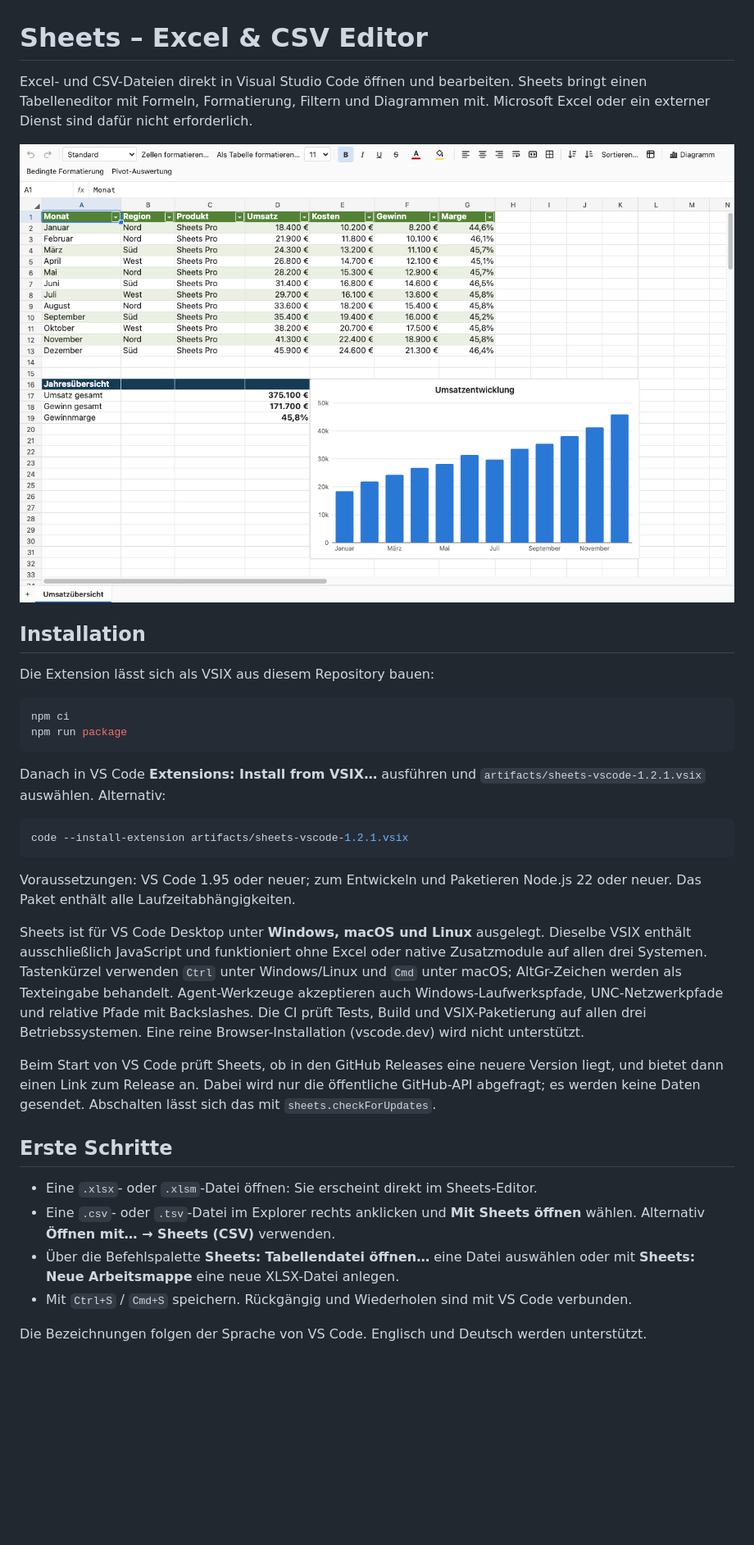
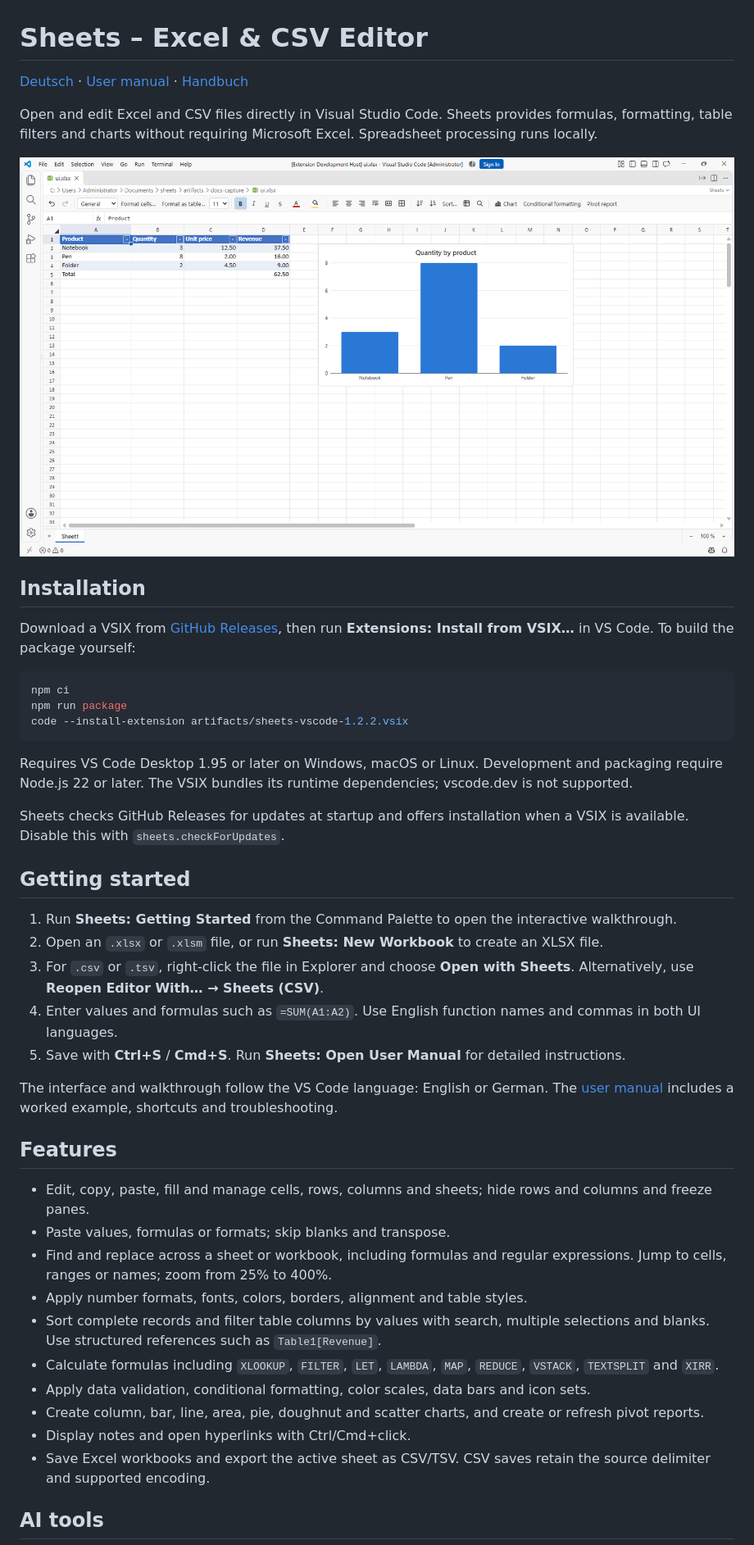
Before and after one commit to strxngewxrld/sheets, a Markdown page: README.md, the part around one of its changes. Shown at 82% size. Drawn GitHub-style; pictures changed too: docs/images/editor.png (added); blank space fills up the shorter version.

````diff
--- a/README.md
+++ b/README.md
@@ -1,36 +1,47 @@
 # Sheets – Excel & CSV Editor
 
-Excel- und CSV-Dateien direkt in Visual Studio Code öffnen und bearbeiten. Sheets bringt einen Tabelleneditor mit Formeln, Formatierung, Filtern und Diagrammen mit. Microsoft Excel oder ein externer Dienst sind dafür nicht erforderlich.
+[Deutsch](README.de.md) · [User manual](docs/manual.en.md) · [Handbuch](docs/manual.de.md)
 
-![Sheets Tabelleneditor mit Tabellenformatierung und Diagramm](media/preview.png)
+Open and edit Excel and CSV files directly in Visual Studio Code. Sheets provides formulas, formatting, table filters and charts without requiring Microsoft Excel. Spreadsheet processing runs locally.
+
+![Sheets spreadsheet editor](docs/images/editor.png)
 
 ## Installation
 
-Die Extension lässt sich als VSIX aus diesem Repository bauen:
+Download a VSIX from [GitHub Releases](https://github.com/strxngewxrld/sheets/releases), then run **Extensions: Install from VSIX…** in VS Code. To build the package yourself:
 
 ```bash
 npm ci
 npm run package
+code --install-extension artifacts/sheets-vscode-1.2.2.vsix
 ```
 
-Danach in VS Code **Extensions: Install from VSIX…** ausführen und `artifacts/sheets-vscode-1.2.1.vsix` auswählen. Alternativ:
+Requires VS Code Desktop 1.95 or later on Windows, macOS or Linux. Development and packaging require Node.js 22 or later. The VSIX bundles its runtime dependencies; vscode.dev is not supported.
 
-```bash
-code --install-extension artifacts/sheets-vscode-1.2.1.vsix
-```
+Sheets checks GitHub Releases for updates at startup and offers installation when a VSIX is available. Disable this with `sheets.checkForUpdates`.
 
-Voraussetzungen: VS Code 1.95 oder neuer; zum Entwickeln und Paketieren Node.js 22 oder neuer. Das Paket enthält alle Laufzeitabhängigkeiten.
+## Getting started
 
-Sheets ist für VS Code Desktop unter **Windows, macOS und Linux** ausgelegt. Dieselbe VSIX enthält ausschließlich JavaScript und funktioniert ohne Excel oder native Zusatzmodule auf allen drei Systemen. Tastenkürzel verwenden `Ctrl` unter Windows/Linux und `Cmd` unter macOS; AltGr-Zeichen werden als Texteingabe behandelt. Agent-Werkzeuge akzeptieren auch Windows-Laufwerkspfade, UNC-Netzwerkpfade und relative Pfade mit Backslashes. Die CI prüft Tests, Build und VSIX-Paketierung auf allen drei Betriebssystemen. Eine reine Browser-Installation (vscode.dev) wird nicht unterstützt.
+1. Run **Sheets: Getting Started** from the Command Palette to open the interactive walkthrough.
+2. Open an `.xlsx` or `.xlsm` file, or run **Sheets: New Workbook** to create an XLSX file.
+3. For `.csv` or `.tsv`, right-click the file in Explorer and choose **Open with Sheets**. Alternatively, use **Reopen Editor With… → Sheets (CSV)**.
+4. Enter values and formulas such as `=SUM(A1:A2)`. Use English function names and commas in both UI languages.
+5. Save with **Ctrl+S** / **Cmd+S**. Run **Sheets: Open User Manual** for detailed instructions.
 
-Beim Start von VS Code prüft Sheets, ob in den GitHub Releases eine neuere Version liegt, und bietet dann einen Link zum Release an. Dabei wird nur die öffentliche GitHub-API abgefragt; es werden keine Daten gesendet. Abschalten lässt sich das mit `sheets.checkForUpdates`.
+The interface and walkthrough follow the VS Code language: English or German. The [user manual](docs/manual.en.md) includes a worked example, shortcuts and troubleshooting.
 
-## Erste Schritte
+## Features
 
-- Eine `.xlsx`- oder `.xlsm`-Datei öffnen: Sie erscheint direkt im Sheets-Editor.
-- Eine `.csv`- oder `.tsv`-Datei im Explorer rechts anklicken und **Mit Sheets öffnen** wählen. Alternativ **Öffnen mit… → Sheets (CSV)** verwenden.
-- Über die Befehlspalette **Sheets: Tabellendatei öffnen…** eine Datei auswählen oder mit **Sheets: Neue Arbeitsmappe** eine neue XLSX-Datei anlegen.
-- Mit `Ctrl+S` / `Cmd+S` speichern. Rückgängig und Wiederholen sind mit VS Code verbunden.
+- Edit, copy, paste, fill and manage cells, rows, columns and sheets; hide rows and columns and freeze panes.
+- Paste values, formulas or formats; skip blanks and transpose.
+- Find and replace across a sheet or workbook, including formulas and regular expressions. Jump to cells, ranges or names; zoom from 25% to 400%.
+- Apply number formats, fonts, colors, borders, alignment and table styles.
+- Sort complete records and filter table columns by values with search, multiple selections and blanks. Use structured references such as `Table1[Revenue]`.
+- Calculate formulas including `XLOOKUP`, `FILTER`, `LET`, `LAMBDA`, `MAP`, `REDUCE`, `VSTACK`, `TEXTSPLIT` and `XIRR`.
+- Apply data validation, conditional formatting, color scales, data bars and icon sets.
+- Create column, bar, line, area, pie, doughnut and scatter charts, and create or refresh pivot reports.
+- Display notes and open hyperlinks with Ctrl/Cmd+click.
+- Save Excel workbooks and export the active sheet as CSV/TSV. CSV saves retain the source delimiter and supported encoding.
 
-Die Bezeichnungen folgen der Sprache von VS Code. Englisch und Deutsch werden unterstützt.
+## AI tools
 
````
Also changed, not shown: other parts of README.md (+14 -48 lines), CHANGELOG.md (+3 -1 lines), README.de.md (added, +111 -0 lines), docs/manual.de.md (added, +150 -0 lines), docs/manual.en.md (added, +150 -0 lines), docs/images/find.png (added), docs/images/walkthrough.png (added), 7 other files.
